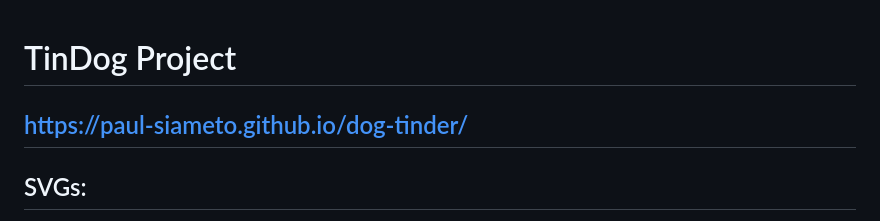
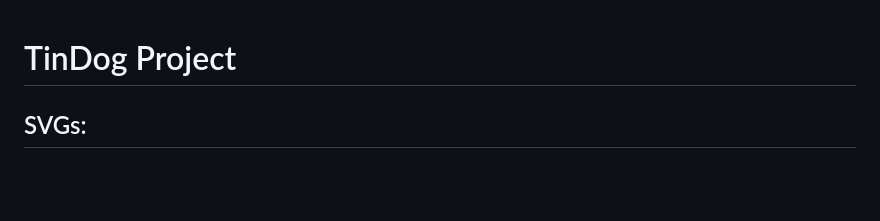
Before and after one commit to Paul-Siameto/dog-tinder, a Markdown page: README.md, the part around the change. Drawn GitHub-style; blank space fills up the shorter version.

```diff
--- a/README.md
+++ b/README.md
@@ -1,5 +1,5 @@
 # TinDog Project
-## https://paul-siameto.github.io/dog-tinder/
+
 ## SVGs:
 
 Apple Logo:
```
